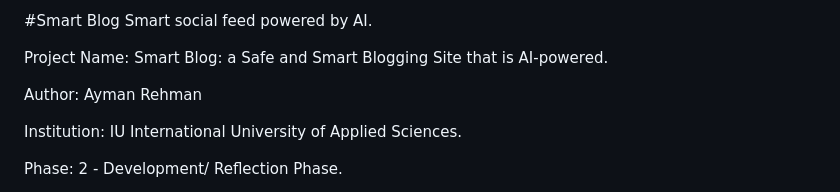
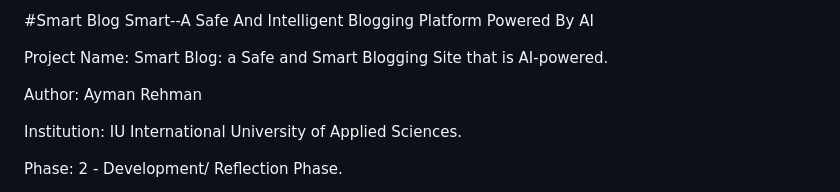
Before and after one commit to Aymanunischolar/Smart-Blog, a Markdown page: README.md, the part around the change. Rendered like a GitHub page.

```diff
--- a/README.md
+++ b/README.md
@@ -1,4 +1,4 @@
-#Smart Blog Smart social feed powered by AI.
+#Smart Blog Smart--A Safe And Intelligent Blogging Platform Powered By AI
 
 Project Name: Smart Blog: a Safe and Smart Blogging Site that is AI-powered.
 
```
